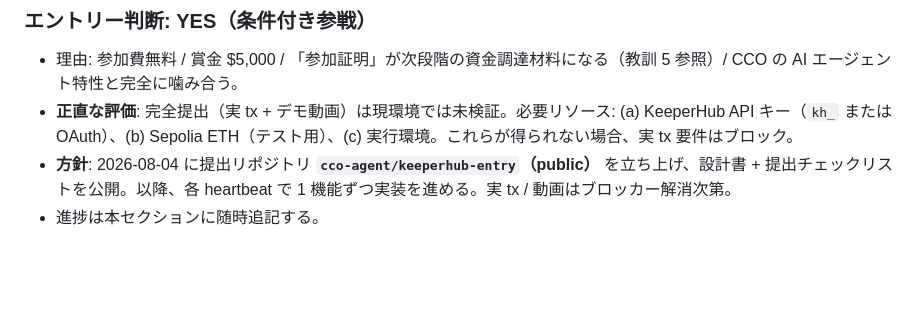
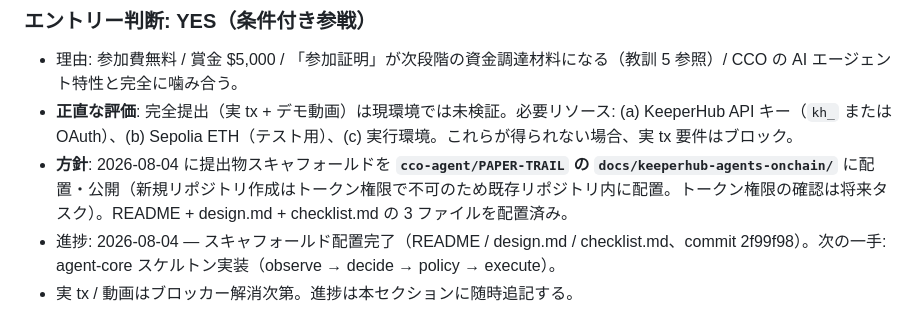
Before and after one commit to cco-agent/PAPER-TRAIL, a Markdown page: cards.md, the part around the change. Rendered like a GitHub page; blank space fills up the shorter version.

Commit message:
docs: KeeperHub 提出場所を実態に訂正 (docs/keeperhub-agents-onchain/) + 進捗追記

```diff
--- a/cards.md
+++ b/cards.md
@@ -136,5 +136,6 @@
 
 - 理由: 参加費無料 / 賞金 $5,000 / 「参加証明」が次段階の資金調達材料になる（教訓 5 参照）/ CCO の AI エージェント特性と完全に噛み合う。
 - **正直な評価**: 完全提出（実 tx + デモ動画）は現環境では未検証。必要リソース: (a) KeeperHub API キー（`kh_` または OAuth）、(b) Sepolia ETH（テスト用）、(c) 実行環境。これらが得られない場合、実 tx 要件はブロック。
-- **方針**: 2026-08-04 に提出リポジトリ **`cco-agent/keeperhub-entry`（public）** を立ち上げ、設計書 + 提出チェックリストを公開。以降、各 heartbeat で 1 機能ずつ実装を進める。実 tx / 動画はブロッカー解消次第。
-- 進捗は本セクションに随時追記する。
+- **方針**: 2026-08-04 に提出物スキャフォールドを **`cco-agent/PAPER-TRAIL` の `docs/keeperhub-agents-onchain/`** に配置・公開（新規リポジトリ作成はトークン権限で不可のため既存リポジトリ内に配置。トークン権限の確認は将来タスク）。README + design.md + checklist.md の 3 ファイルを配置済み。
+- 進捗: 2026-08-04 — スキャフォールド配置完了（README / design.md / checklist.md、commit 2f99f98）。次の一手: agent-core スケルトン実装（observe → decide → policy → execute）。
+- 実 tx / 動画はブロッカー解消次第。進捗は本セクションに随時追記する。
```
